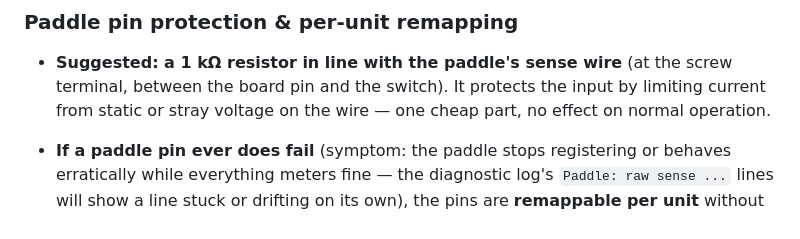
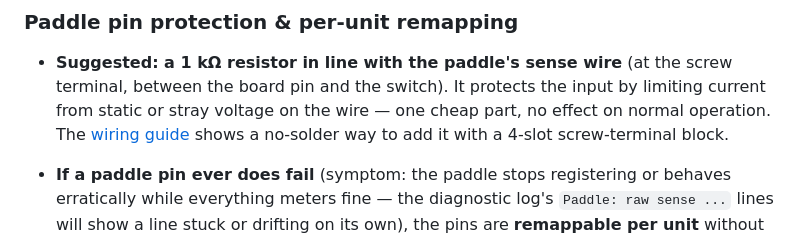
Before and after one commit to mlsorensen/Apollo2, a Markdown page: MANUAL.md, the part around the change. Drawn GitHub-style.

```diff
--- a/MANUAL.md
+++ b/MANUAL.md
@@ -389,7 +389,9 @@ per‑board terminals — is covered in the [wiring guide](docs/WIRING.md).
 - **Suggested: a 1 kΩ resistor in line with the paddle's sense wire** (at the
   screw terminal, between the board pin and the switch). It protects the
   input by limiting current from static or stray voltage on the wire —
-  one cheap part, no effect on normal operation.
+  one cheap part, no effect on normal operation. The
+  [wiring guide](docs/WIRING.md) shows a no‑solder way to add it with a
+  4‑slot screw‑terminal block.
 - **If a paddle pin ever does fail** (symptom: the paddle stops registering
   or behaves erratically while everything meters fine — the diagnostic log's
   `Paddle: raw sense ...` lines will show a line stuck or drifting on its
```
Also changed, not shown: docs/WIRING.md (+11 -0 lines), docs/img/wiring/paddle-resistor-terminal.jpg (added).
